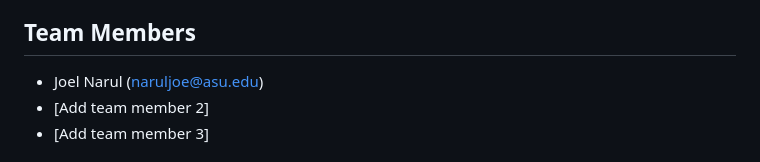
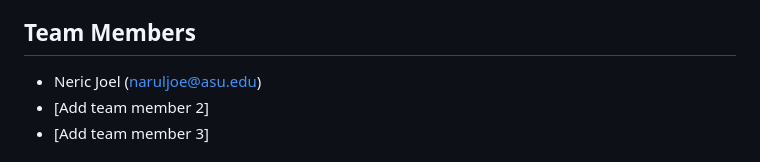
Before and after one commit to neric-joel/movie-recommender-system, a Markdown page: README.md, the part around the change. Rendered like a GitHub page.

```diff
--- a/README.md
+++ b/README.md
@@ -5,7 +5,7 @@
 **Institution**: Arizona State University
 
 ## Team Members
-- Joel Narul (naruljoe@asu.edu)
+- Neric Joel (naruljoe@asu.edu)
 - [Add team member 2]
 - [Add team member 3]
 
```
